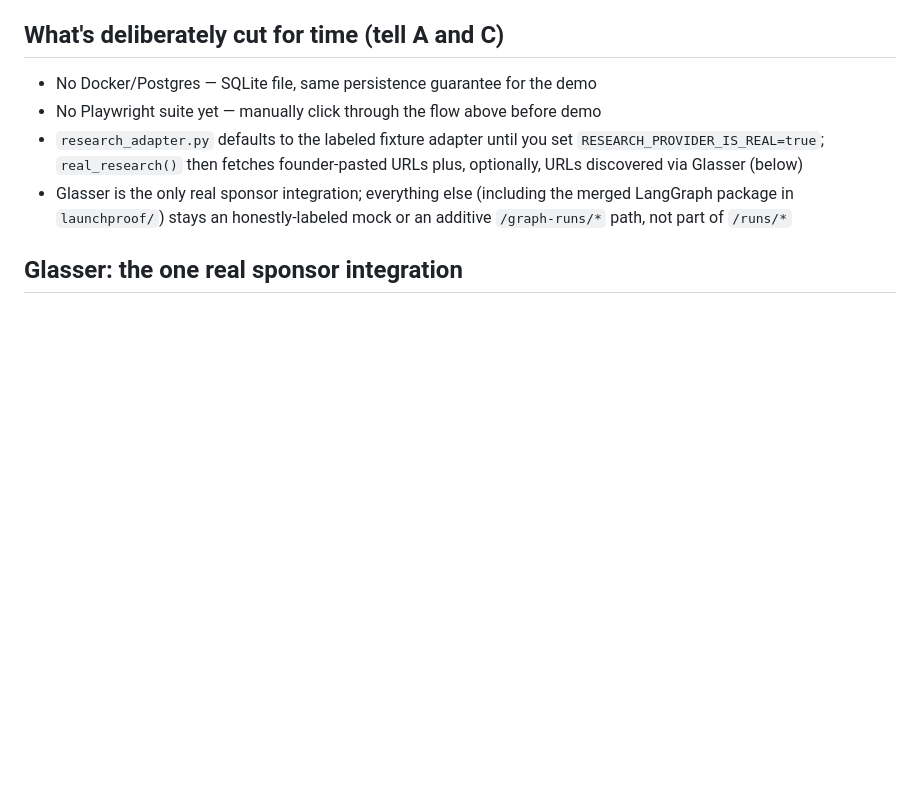
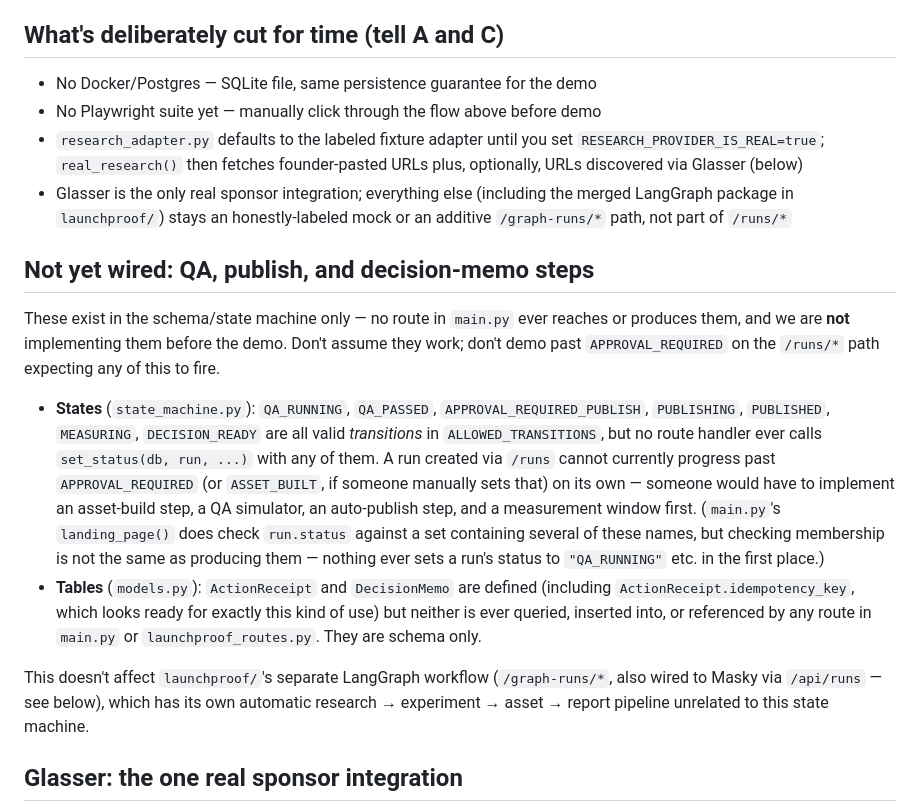
Before and after one commit to Niramay-Kelkar/launchproof, a Markdown page: backend/README.md, the part around the change. GitHub-like rendering; blank space fills up the shorter version.

Commit message:
Document unwired QA/publish/decision-memo states honestly, not build them
QA_RUNNING/QA_PASSED/APPROVAL_REQUIRED_PUBLISH/PUBLISHING/PUBLISHED/MEASURING/
DECISION_READY are valid state_machine.py transitions, and ActionReceipt/
DecisionMemo are defined models.py tables, but no route handler ever
produces or uses any of them. Adds a "Not yet wired" README section listing
exactly this, so nobody assumes the QA/publish/measure/decision-memo steps
work before the demo. Documentation only -- no route, transition, or table
usage added.

```diff
--- a/backend/README.md
+++ b/backend/README.md
@@ -102,6 +102,36 @@ Two behaviors worth knowing when you extend it:
 - Glasser is the only real sponsor integration; everything else (including
   the merged LangGraph package in `launchproof/`) stays an honestly-labeled
   mock or an additive `/graph-runs/*` path, not part of `/runs/*`
+
+## Not yet wired: QA, publish, and decision-memo steps
+
+These exist in the schema/state machine only — no route in `main.py` ever
+reaches or produces them, and we are **not** implementing them before the
+demo. Don't assume they work; don't demo past `APPROVAL_REQUIRED` on the
+`/runs/*` path expecting any of this to fire.
+
+- **States** (`state_machine.py`): `QA_RUNNING`, `QA_PASSED`,
+  `APPROVAL_REQUIRED_PUBLISH`, `PUBLISHING`, `PUBLISHED`, `MEASURING`,
+  `DECISION_READY` are all valid *transitions* in `ALLOWED_TRANSITIONS`, but
+  no route handler ever calls `set_status(db, run, ...)` with any of them.
+  A run created via `/runs` cannot currently progress past
+  `APPROVAL_REQUIRED` (or `ASSET_BUILT`, if someone manually sets that) on
+  its own — someone would have to implement an asset-build step, a QA
+  simulator, an auto-publish step, and a measurement window first.
+  (`main.py`'s `landing_page()` does check `run.status` against a set
+  containing several of these names, but checking membership is not the
+  same as producing them — nothing ever sets a run's status to
+  `"QA_RUNNING"` etc. in the first place.)
+- **Tables** (`models.py`): `ActionReceipt` and `DecisionMemo` are defined
+  (including `ActionReceipt.idempotency_key`, which looks ready for exactly
+  this kind of use) but neither is ever queried, inserted into, or
+  referenced by any route in `main.py` or `launchproof_routes.py`. They are
+  schema only.
+
+This doesn't affect `launchproof/`'s separate LangGraph workflow (`/graph-runs/*`,
+also wired to Masky via `/api/runs` — see below), which has its own
+automatic research → experiment → asset → report pipeline unrelated to this
+state machine.
 
 ## Glasser: the one real sponsor integration
 
```
